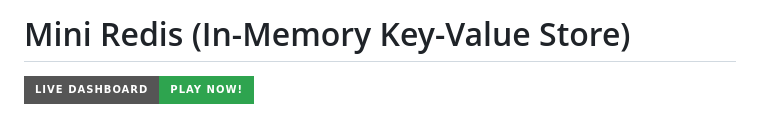
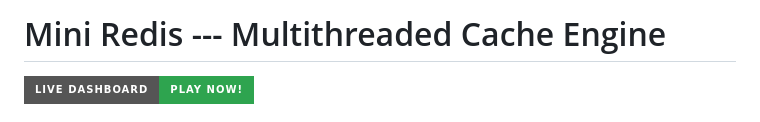
Before and after one commit to jayanttomar596/Mini-Redis, a Markdown page: README.md, the part around the change. Drawn GitHub-style; badges without logos.

Commit message:
Update project title and description in README

```diff
--- a/README.md
+++ b/README.md
@@ -1,4 +1,4 @@
-# Mini Redis (In-Memory Key-Value Store)
+# Mini Redis --- Multithreaded Cache Engine
 
 [![Live Dashboard Demo](https://img.shields.io/badge/Live%20Dashboard-Play%20Now!-2ea44f?style=for-the-badge)](https://mini-redis-wdls.onrender.com/)
 
```
